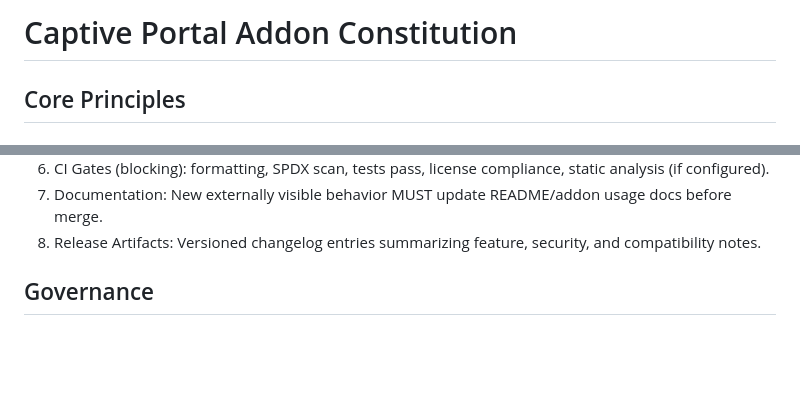
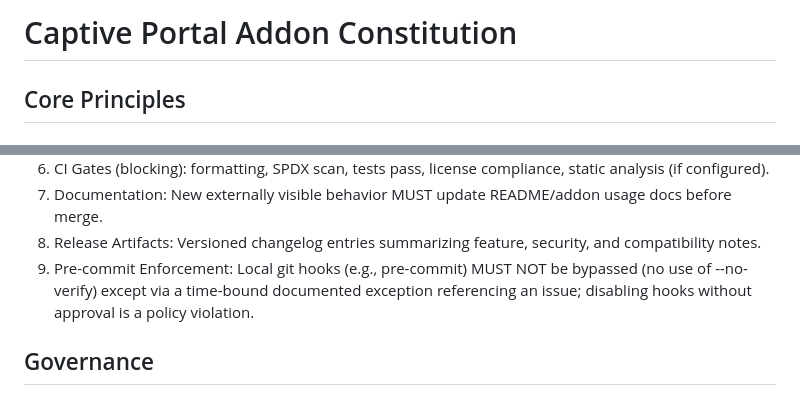
Before and after one commit to tykeal/homeassistant-captive-portal-old, a Markdown page: .specify/memory/constitution.md, 2 parts joined by grey strips. Drawn GitHub-style; blank space fills up the shorter version.

Commit message:
Docs: amend constitution to v1.1.0 (add pre-commit enforcement)
Added mandatory pre-commit hook enforcement clause to Development
Workflow & Quality Gates section.

New rule: Pre-commit hooks MUST NOT be bypassed with --no-verify
except via documented, time-bound exception referencing an issue.

This ensures code quality gates are consistently applied and
prevents accidental commits that violate project standards.

Version bump: v1.0.0 → v1.1.0 (MINOR - new mandatory workflow gate)

Signed-off-by: Andrew Grimberg <tykeal@bardicgrove.org>

```diff
--- a/.specify/memory/constitution.md
+++ b/.specify/memory/constitution.md
@@ -1,11 +1,11 @@
 <!--
 Sync Impact Report
-Version change: (none prior) → v1.0.0
-Modified principles: (initial creation)
-Added sections: Core Principles; Additional Constraints & Standards; Development Workflow & Quality Gates; Governance
-Removed sections: None
+Version change: v1.0.0 → v1.1.0
+Modified sections: Development Workflow & Quality Gates
+Added sections: (none)
+Removed sections: (none)
 Templates requiring updates:
-  .specify/templates/plan-template.md ✅ (version reference updated)
+  .specify/templates/plan-template.md ✅ (version reference updated to v1.1.0)
   .specify/templates/spec-template.md ✅ (no direct version reference; no change needed)
   .specify/templates/tasks-template.md ✅ (no direct reference; no change needed)
 Follow-up TODOs: None
@@ -80,6 +80,8 @@ aggregated in a single NOTICE or LICENSE metadata location.
 6. CI Gates (blocking): formatting, SPDX scan, tests pass, license compliance, static analysis (if configured).
 7. Documentation: New externally visible behavior MUST update README/addon usage docs before merge.
 8. Release Artifacts: Versioned changelog entries summarizing feature, security, and compatibility notes.
+9. Pre-commit Enforcement: Local git hooks (e.g., pre-commit) MUST NOT be bypassed (no use of --no-verify) except via a
+   time-bound documented exception referencing an issue; disabling hooks without approval is a policy violation.
 
 ## Governance
 
```
Also changed, not shown: other parts of .specify/memory/constitution.md (+1 -1 lines), .specify/templates/plan-template.md (+1 -1 lines).
